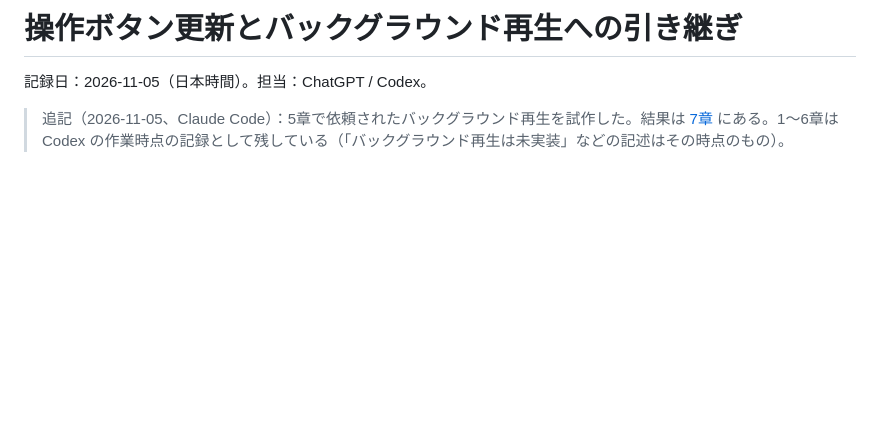
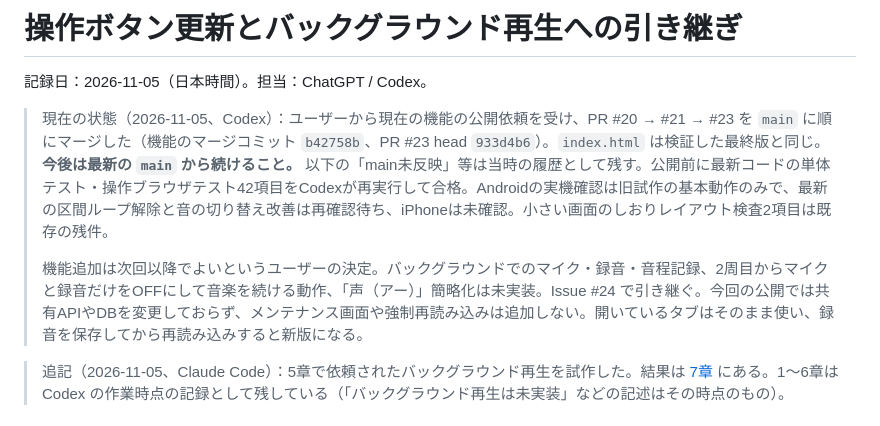
Before and after one commit to daddyboubakiki-stack/Carapella, a Markdown page: docs/handoff-controls-2026-11-05.md, the part around the change. Drawn GitHub-style; blank space fills up the shorter version.

```diff
--- a/docs/handoff-controls-2026-11-05.md
+++ b/docs/handoff-controls-2026-11-05.md
@@ -1,6 +1,10 @@
 # 操作ボタン更新とバックグラウンド再生への引き継ぎ
 
 記録日：2026-11-05（日本時間）。担当：ChatGPT / Codex。
+
+> 現在の状態（2026-11-05、Codex）：ユーザーから現在の機能の公開依頼を受け、PR #20 → #21 → #23 を `main` に順にマージした（機能のマージコミット `b42758b`、PR #23 head `933d4b6`）。`index.html` は検証した最終版と同じ。**今後は最新の `main` から続けること。** 以下の「main未反映」等は当時の履歴として残す。公開前に最新コードの単体テスト・操作ブラウザテスト42項目をCodexが再実行して合格。Androidの実機確認は旧試作の基本動作のみで、最新の区間ループ解除と音の切り替え改善は再確認待ち、iPhoneは未確認。小さい画面のしおりレイアウト検査2項目は既存の残件。
+>
+> 機能追加は次回以降でよいというユーザーの決定。バックグラウンドでのマイク・録音・音程記録、2周目からマイクと録音だけをOFFにして音楽を続ける動作、「声（アー）」簡略化は未実装。Issue #24 で引き継ぐ。今回の公開では共有APIやDBを変更しておらず、メンテナンス画面や強制再読み込みは追加しない。開いているタブはそのまま使い、録音を保存してから再読み込みすると新版になる。
 
 > 追記（2026-11-05、Claude Code）：5章で依頼されたバックグラウンド再生を試作した。結果は [7章](#7-バックグラウンド再生の試作claude-code2026-11-05) にある。1〜6章は Codex の作業時点の記録として残している（「バックグラウンド再生は未実装」などの記述はその時点のもの）。
 
```
Also changed, not shown: CLAUDE.md (+3 -2 lines), README.md (+8 -4 lines).
